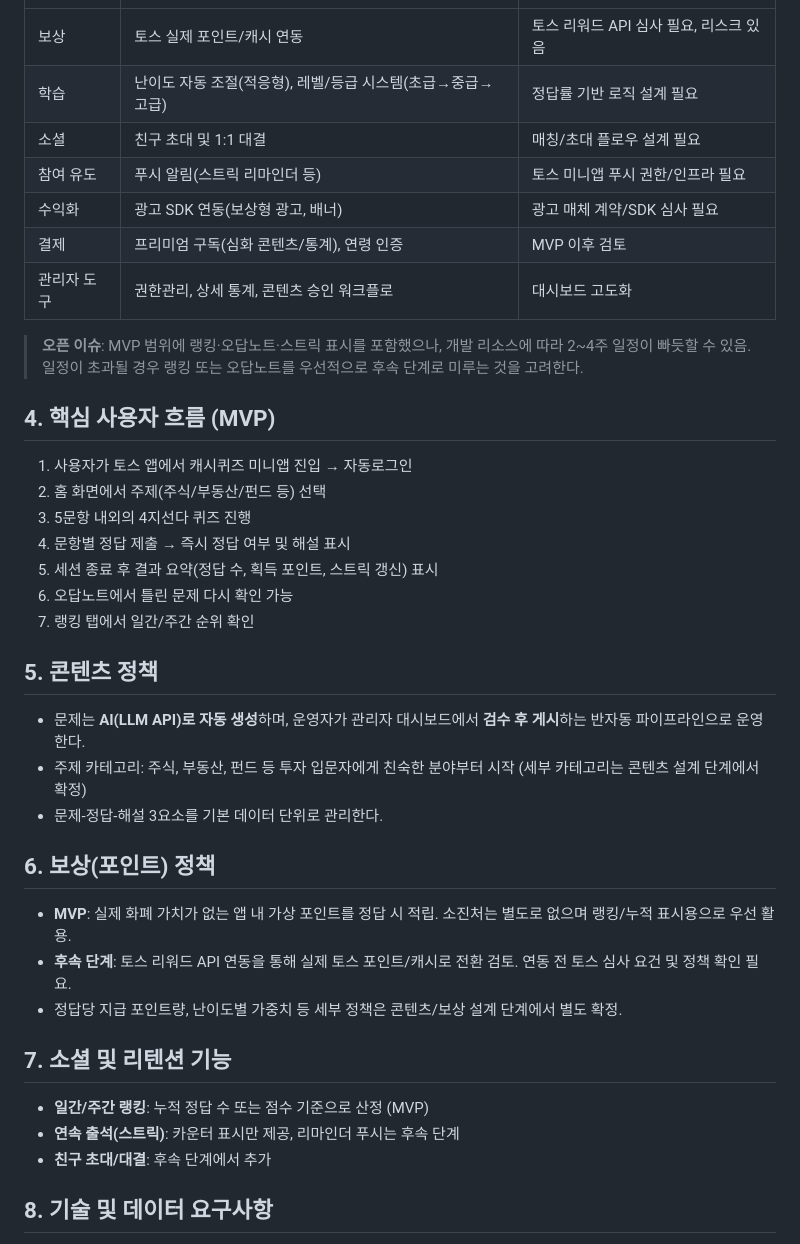
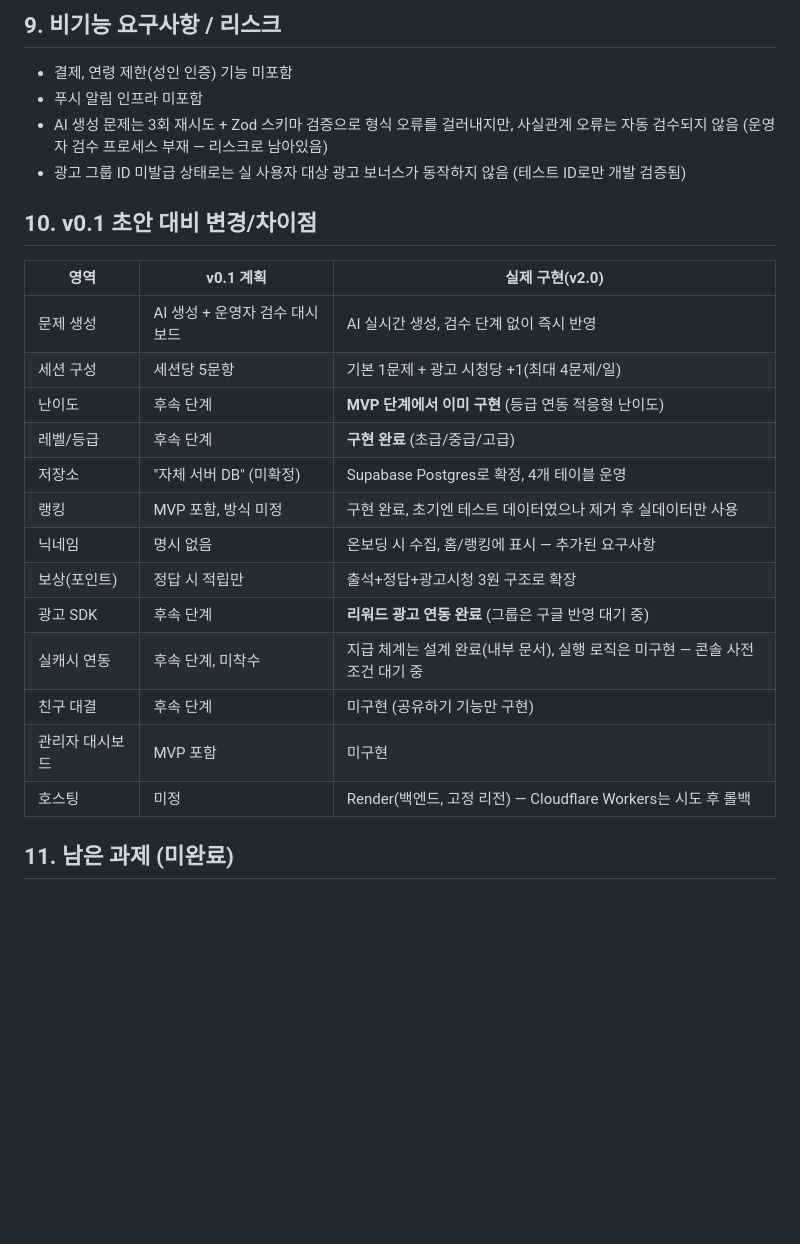
Before and after one commit to JackieJusuk/All-That-Quiz-Toss, a Markdown page: requirements.md, the part around one of its changes. GitHub-like rendering; blank space fills up the shorter version.

Commit message:
requirements.md를 실제 구현 현황(v2.0, as-built) 기준으로 갱신
Co-Authored-By: Claude Sonnet 5 <noreply@anthropic.com>

```diff
--- a/requirements.md
+++ b/requirements.md
@@ -40,41 +136,27 @@
+## 9. 비기능 요구사항 / 리스크
+
+- 결제, 연령 제한(성인 인증) 기능 미포함
+- 푸시 알림 인프라 미포함
+- AI 생성 문제는 3회 재시도 + Zod 스키마 검증으로 형식 오류를 걸러내지만, 사실관계 오류는 자동 검수되지 않음 (운영자 검수 프로세스 부재 — 리스크로 남아있음)
+- 광고 그룹 ID 미발급 상태로는 실 사용자 대상 광고 보너스가 동작하지 않음 (테스트 ID로만 개발 검증됨)
+
+## 10. v0.1 초안 대비 변경/차이점
+
+| 영역 | v0.1 계획 | 실제 구현(v2.0) |
 |---|---|---|
-| 보상 | 토스 실제 포인트/캐시 연동 | 토스 리워드 API 심사 필요, 리스크 있음 |
-| 학습 | 난이도 자동 조절(적응형), 레벨/등급 시스템(초급→중급→고급) | 정답률 기반 로직 설계 필요 |
-| 소셜 | 친구 초대 및 1:1 대결 | 매칭/초대 플로우 설계 필요 |
-| 참여 유도 | 푸시 알림(스트릭 리마인더 등) | 토스 미니앱 푸시 권한/인프라 필요 |
-| 수익화 | 광고 SDK 연동(보상형 광고, 배너) | 광고 매체 계약/SDK 심사 필요 |
-| 결제 | 프리미엄 구독(심화 콘텐츠/통계), 연령 인증 | MVP 이후 검토 |
-| 관리자 도구 | 권한관리, 상세 통계, 콘텐츠 승인 워크플로 | 대시보드 고도화 |
+| 문제 생성 | AI 생성 + 운영자 검수 대시보드 | AI 실시간 생성, 검수 단계 없이 즉시 반영 |
+| 세션 구성 | 세션당 5문항 | 기본 1문제 + 광고 시청당 +1(최대 4문제/일) |
+| 난이도 | 후속 단계 | **MVP 단계에서 이미 구현** (등급 연동 적응형 난이도) |
+| 레벨/등급 | 후속 단계 | **구현 완료** (초급/중급/고급) |
+| 저장소 | "자체 서버 DB" (미확정) | Supabase Postgres로 확정, 4개 테이블 운영 |
+| 랭킹 | MVP 포함, 방식 미정 | 구현 완료, 초기엔 테스트 데이터였으나 제거 후 실데이터만 사용 |
+| 닉네임 | 명시 없음 | 온보딩 시 수집, 홈/랭킹에 표시 — 추가된 요구사항 |
+| 보상(포인트) | 정답 시 적립만 | 출석+정답+광고시청 3원 구조로 확장 |
+| 광고 SDK | 후속 단계 | **리워드 광고 연동 완료** (그룹은 구글 반영 대기 중) |
+| 실캐시 연동 | 후속 단계, 미착수 | 지급 체계는 설계 완료(내부 문서), 실행 로직은 미구현 — 콘솔 사전조건 대기 중 |
+| 친구 대결 | 후속 단계 | 미구현 (공유하기 기능만 구현) |
+| 관리자 대시보드 | MVP 포함 | 미구현 |
+| 호스팅 | 미정 | Render(백엔드, 고정 리전) — Cloudflare Workers는 시도 후 롤백 |
 
-> **오픈 이슈**: MVP 범위에 랭킹·오답노트·스트릭 표시를 포함했으나, 개발 리소스에 따라 2~4주 일정이 빠듯할 수 있음. 일정이 초과될 경우 랭킹 또는 오답노트를 우선적으로 후속 단계로 미루는 것을 고려한다.
+## 11. 남은 과제 (미완료)
 
-## 4. 핵심 사용자 흐름 (MVP)
-
-1. 사용자가 토스 앱에서 캐시퀴즈 미니앱 진입 → 자동로그인
-2. 홈 화면에서 주제(주식/부동산/펀드 등) 선택
-3. 5문항 내외의 4지선다 퀴즈 진행
-4. 문항별 정답 제출 → 즉시 정답 여부 및 해설 표시
-5. 세션 종료 후 결과 요약(정답 수, 획득 포인트, 스트릭 갱신) 표시
-6. 오답노트에서 틀린 문제 다시 확인 가능
-7. 랭킹 탭에서 일간/주간 순위 확인
-
-## 5. 콘텐츠 정책
-
-- 문제는 **AI(LLM API)로 자동 생성**하며, 운영자가 관리자 대시보드에서 **검수 후 게시**하는 반자동 파이프라인으로 운영한다.
-- 주제 카테고리: 주식, 부동산, 펀드 등 투자 입문자에게 친숙한 분야부터 시작 (세부 카테고리는 콘텐츠 설계 단계에서 확정)
-- 문제-정답-해설 3요소를 기본 데이터 단위로 관리한다.
-
-## 6. 보상(포인트) 정책
-
-- **MVP**: 실제 화폐 가치가 없는 앱 내 가상 포인트를 정답 시 적립. 소진처는 별도로 없으며 랭킹/누적 표시용으로 우선 활용.
-- **후속 단계**: 토스 리워드 API 연동을 통해 실제 토스 포인트/캐시로 전환 검토. 연동 전 토스 심사 요건 및 정책 확인 필요.
-- 정답당 지급 포인트량, 난이도별 가중치 등 세부 정책은 콘텐츠/보상 설계 단계에서 별도 확정.
-
-## 7. 소셜 및 리텐션 기능
-
-- **일간/주간 랭킹**: 누적 정답 수 또는 점수 기준으로 산정 (MVP)
-- **연속 출석(스트릭)**: 카운터 표시만 제공, 리마인더 푸시는 후속 단계
-- **친구 초대/대결**: 후속 단계에서 추가
-
-## 8. 기술 및 데이터 요구사항
-
```
Also changed, not shown: other parts of requirements.md (+123 -49 lines).
